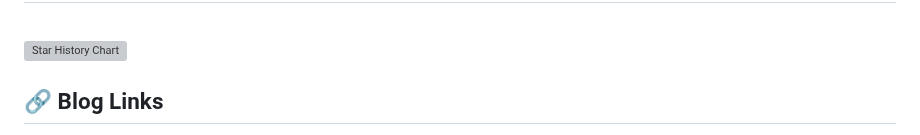
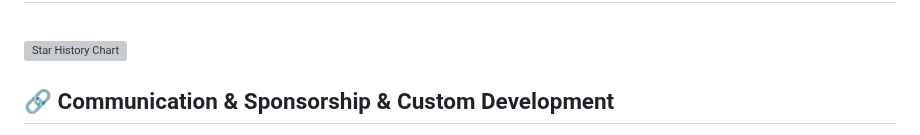
Before and after one commit to limaoyi1/Auto-PPT, a Markdown page: Readme.en.md, the part around one of its changes. GitHub-like rendering; grey boxes are pictures that could not be loaded.

```diff
--- a/Readme.en.md
+++ b/Readme.en.md
@@ -139,5 +139,5 @@ gunicorn -b 0.0.0.0:5000 --log-level=debug --threads 4 app:application > gunicor
 
 </br>
 
-## 🔗 Blog Links
+## 🔗 Communication & Sponsorship & Custom Development
 
```
Also changed, not shown: other parts of Readme.en.md (+7 -1 lines), Readme.md (+3 -5 lines).
